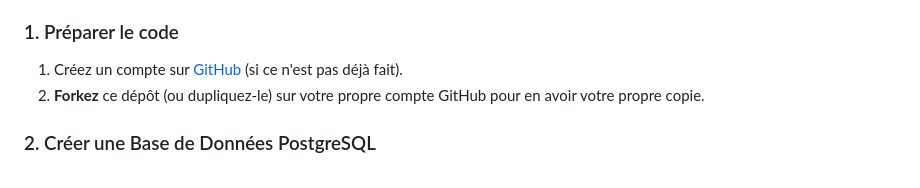
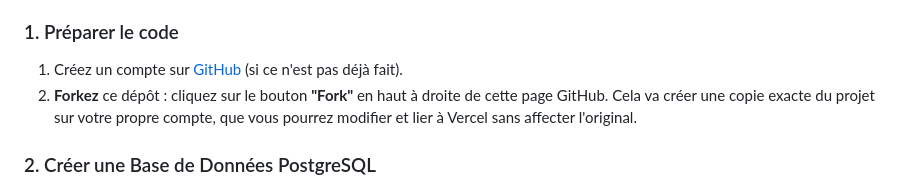
Before and after one commit to BeanEden/Baby_pronos, a Markdown page: README.md, the part around the change. Drawn GitHub-style.

Commit message:
Clarify the fork step in README

```diff
--- a/README.md
+++ b/README.md
@@ -29,7 +29,7 @@ Vous souhaitez héberger votre propre version de Baby Pronos gratuitement ? Voic
 
 ### 1. Préparer le code
 1. Créez un compte sur [GitHub](https://github.com/) (si ce n'est pas déjà fait).
-2. **Forkez** ce dépôt (ou dupliquez-le) sur votre propre compte GitHub pour en avoir votre propre copie.
+2. **Forkez** ce dépôt : cliquez sur le bouton **"Fork"** en haut à droite de cette page GitHub. Cela va créer une copie exacte du projet sur votre propre compte, que vous pourrez modifier et lier à Vercel sans affecter l'original.
 
 ### 2. Créer une Base de Données PostgreSQL
 1. Créez un compte gratuit sur un fournisseur PostgreSQL comme [Supabase](https://supabase.com/) ou [Neon](https://neon.tech/).
```
